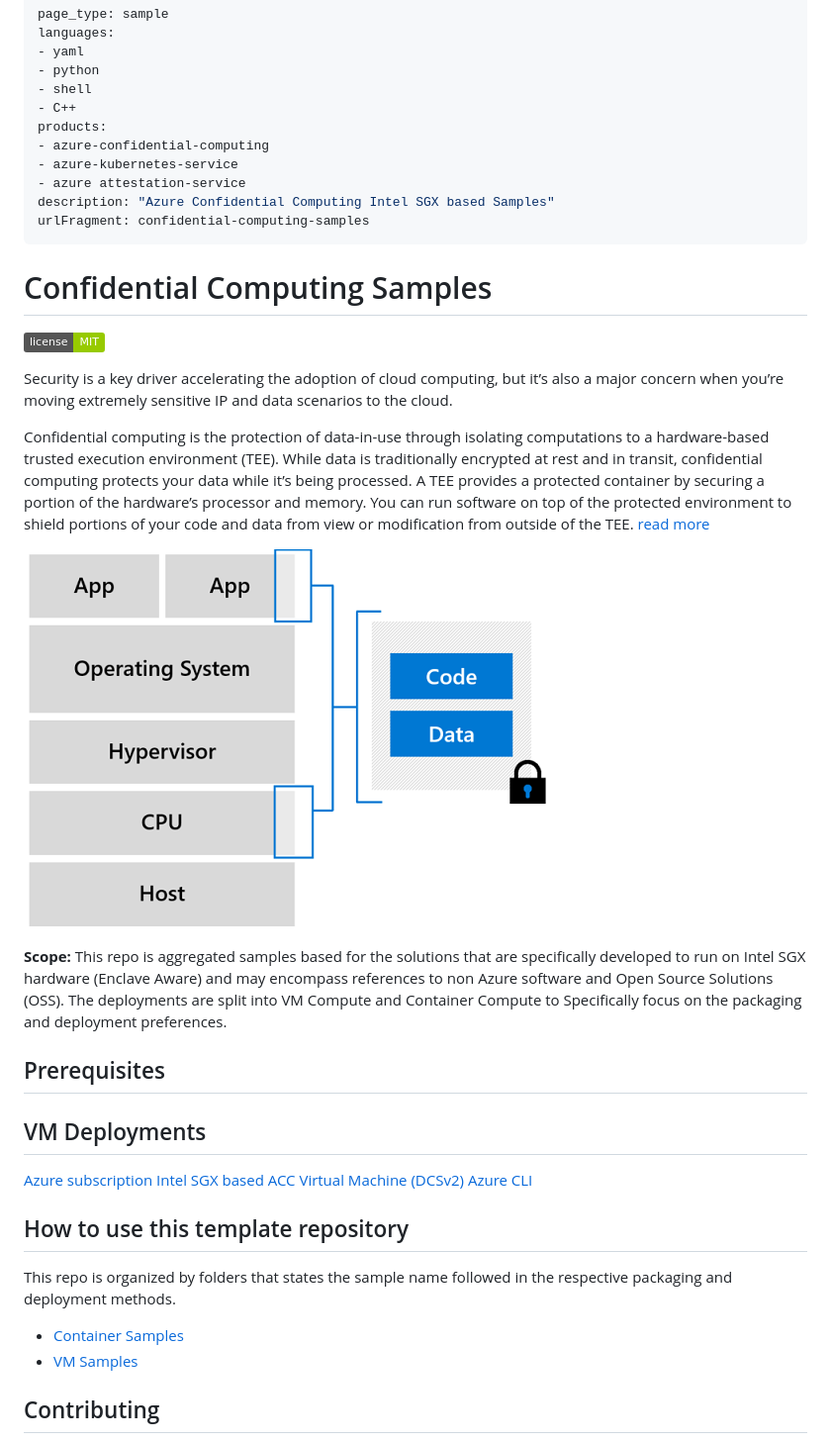
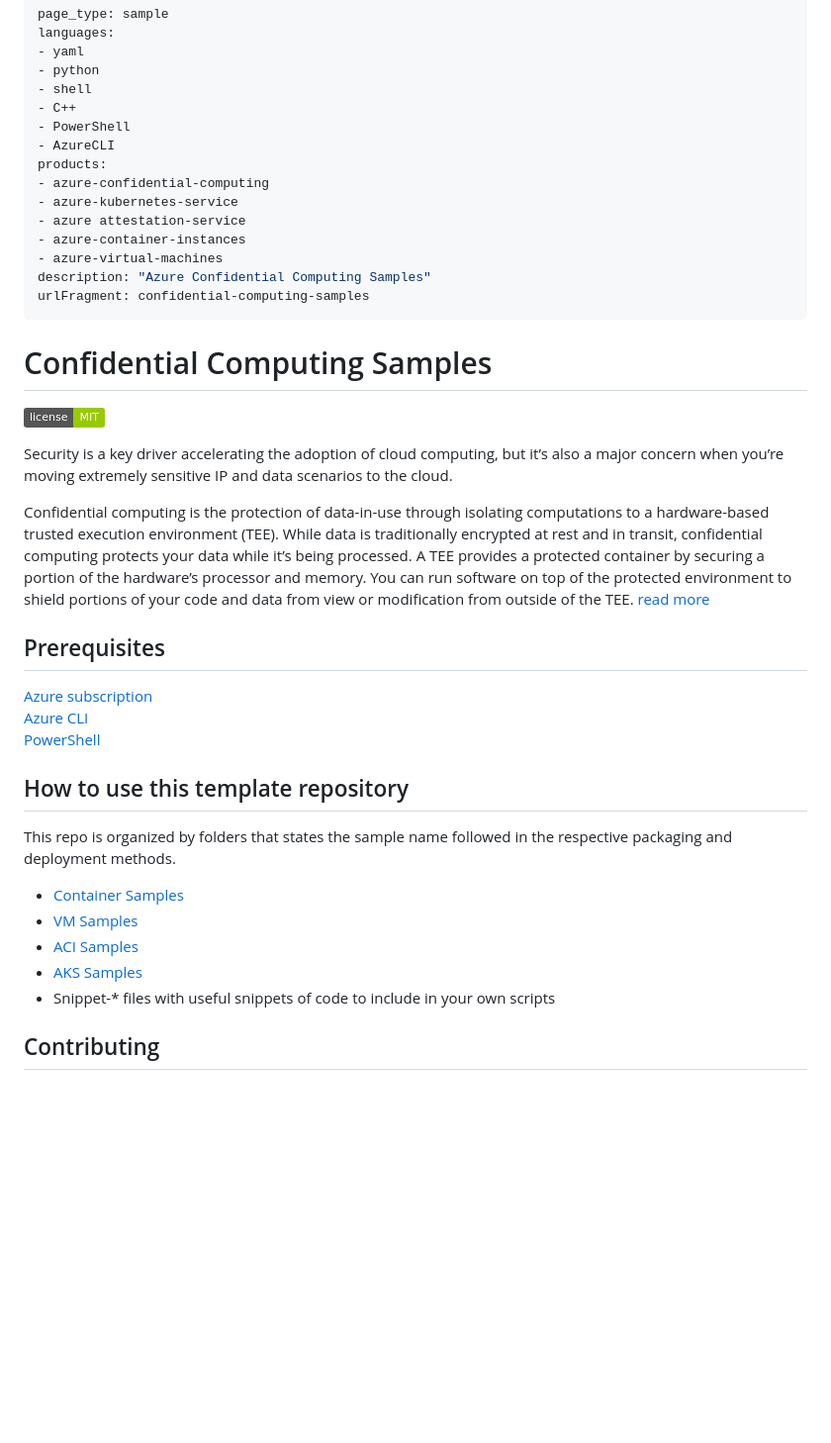
Before and after one commit to Azure-Samples/confidential-computing, a Markdown page: README.md, the part around the change. Shown: that part at 99% size. Rendered like a GitHub page; badges without logos; blank space fills up the shorter version.

Commit message:
initial scripts

```diff
--- a/README.md
+++ b/README.md
@@ -5,11 +5,15 @@ languages:
 - python
 - shell
 - C++
+- PowerShell
+- AzureCLI
 products:
 - azure-confidential-computing
 - azure-kubernetes-service
 - azure attestation-service
-description: "Azure Confidential Computing Intel SGX based Samples"
+- azure-container-instances
+- azure-virtual-machines
+description: "Azure Confidential Computing Samples"
 urlFragment: confidential-computing-samples
 ---
 
@@ -21,24 +25,21 @@ Security is a key driver accelerating the adoption of cloud computing, but it’
 
 Confidential computing is the protection of data-in-use through isolating computations to a hardware-based trusted execution environment (TEE). While data is traditionally encrypted at rest and in transit, confidential computing protects your data while it’s being processed. A TEE provides a protected container by securing a portion of the hardware’s processor and memory. You can run software on top of the protected environment to shield portions of your code and data from view or modification from outside of the TEE. [read more](https://azure.microsoft.com/en-us/solutions/confidential-compute/)
 
-![SGX execution method](./hardware-backed-enclave.png)
-
-**Scope:** This repo is aggregated samples based for the solutions that are specifically developed to run on Intel SGX hardware (Enclave Aware) and may encompass references to non Azure software and Open Source Solutions (OSS). The deployments are split into VM Compute and Container Compute to Specifically focus on the packaging and deployment preferences.
-
 ## Prerequisites
 
-## VM Deployments
-
-[Azure subscription](https://azure.microsoft.com/free/)
-[Intel SGX based ACC Virtual Machine (DCSv2)](https://docs.microsoft.com/en-us/azure/confidential-computing/quick-create-portal)
-[Azure CLI](https://docs.microsoft.com/en-us/cli/azure/install-azure-cli?view=azure-cli-latest)
+[Azure subscription](https://azure.microsoft.com/free/) \
+[Azure CLI](https://docs.microsoft.com/en-us/cli/azure/install-azure-cli?view=azure-cli-latest) \
+[PowerShell](https://learn.microsoft.com/en-us/powershell/azure/install-azure-powershell?view=azps-latest)
 
 ## How to use this template repository
 
 This repo is organized by folders that states the sample name followed in the respective packaging and deployment methods.
 
 - [Container Samples](/containersamples/readme.md)
-- [VM Samples](/vmsamples/readme.md)
+- [VM Samples](/vm-samples/readme)
+- [ACI Samples](/aci-samples/)
+- [AKS Samples](/aks-samples/)
+- Snippet-* files with useful snippets of code to include in your own scripts
 
 ## Contributing
 
```
Also changed, not shown: vm-samples/README.md (added, +87 -0 lines), vm-samples/AttestationClientScreenshot.png (added), 9 other files.
